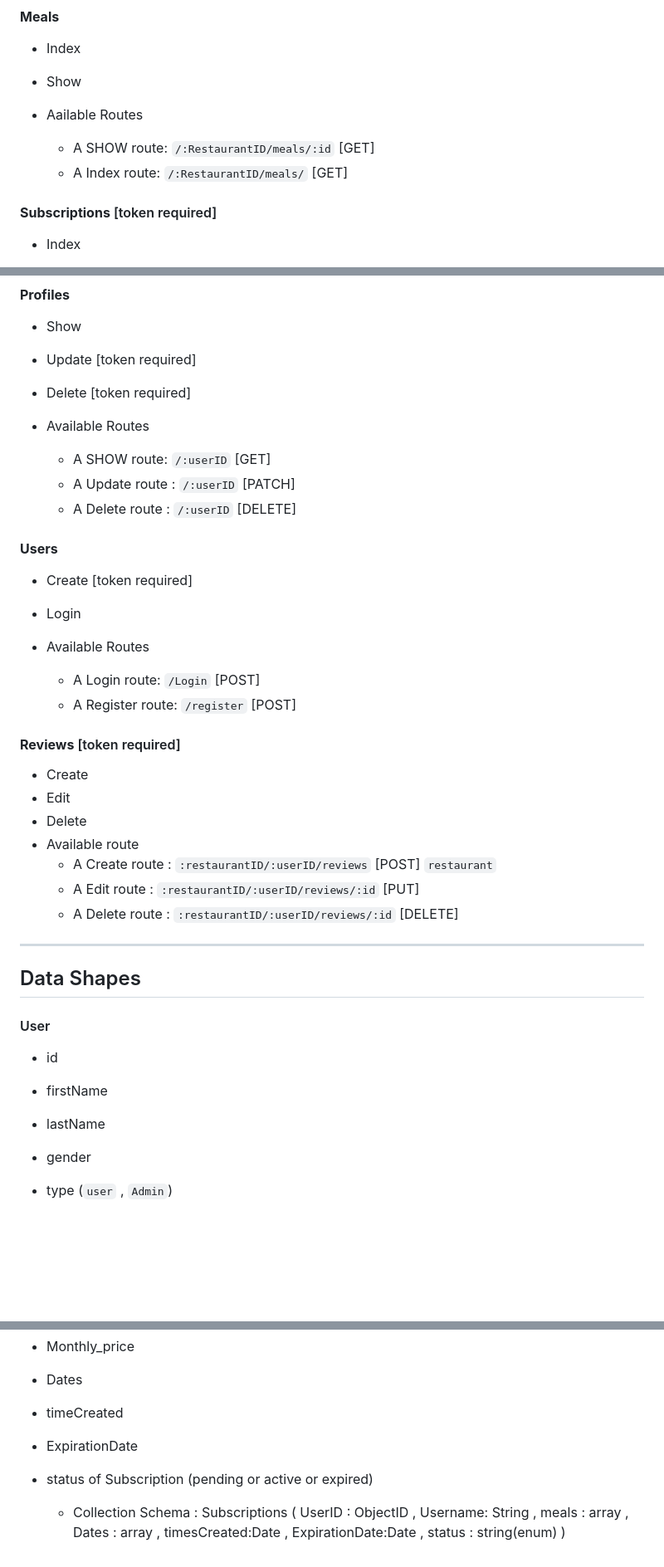
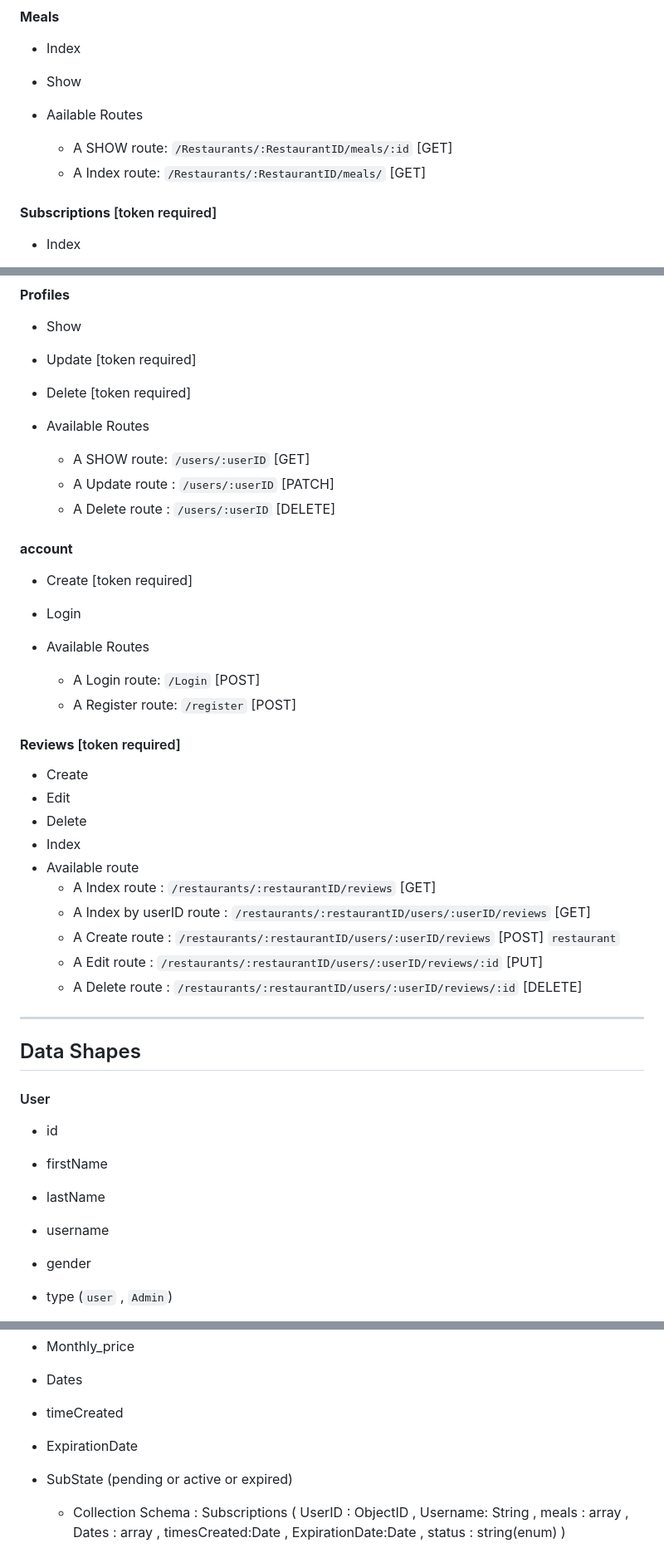
Before and after one commit to mahmoudv2017/Project_backend, a Markdown page: Requirments.md, 3 parts joined by grey strips. Shown at 83% size. Drawn GitHub-style; blank space fills up the shorter version.

```diff
--- a/Requirments.md
+++ b/Requirments.md
@@ -93,8 +96,8 @@ These are the notes from a meeting with the frontend developer that describe wha
 - Show
 
 - Aailable Routes
-    * A SHOW route: `/:RestaurantID/meals/:id` [GET]
-    * A Index route: `/:RestaurantID/meals/` [GET]
+    * A SHOW route: `/Restaurants/:RestaurantID/meals/:id` [GET]
+    * A Index route: `/Restaurants/:RestaurantID/meals/` [GET]
 
 #### **Subscriptions** [token required]
 
@@ -127,11 +130,11 @@ These are the notes from a meeting with the frontend developer that describe wha
 - Delete  [token required]
 
 - Available Routes
-    * A SHOW route: `/:userID` [GET]
-    * A Update route : `/:userID` [PATCH]
-    * A Delete route : `/:userID` [DELETE]
+    * A SHOW route: `/users/:userID` [GET]
+    * A Update route : `/users/:userID` [PATCH]
+    * A Delete route : `/users/:userID` [DELETE]
 
-#### **Users**
+#### **account**
 - Create [token required]
 - Login
 
@@ -144,10 +147,13 @@ These are the notes from a meeting with the frontend developer that describe wha
 - Create
 - Edit
 - Delete
+- Index
 - Available route
-    * A Create route : `:restaurantID/:userID/reviews` [POST]  `restaurant`
-    * A Edit route :    `:restaurantID/:userID/reviews/:id` [PUT]
-    * A Delete route : `:restaurantID/:userID/reviews/:id` [DELETE]
+    * A Index route : `/restaurants/:restaurantID/reviews` [GET]
+    * A Index by userID route : `/restaurants/:restaurantID/users/:userID/reviews` [GET]
+    * A Create route : `/restaurants/:restaurantID/users/:userID/reviews` [POST]  `restaurant`
+    * A Edit route :    `/restaurants/:restaurantID/users/:userID/reviews/:id` [PUT]
+    * A Delete route : `/restaurants/:restaurantID/users/:userID/reviews/:id` [DELETE]
 -----------
 
 
@@ -158,6 +164,7 @@ These are the notes from a meeting with the frontend developer that describe wha
 - id
 - firstName
 - lastName
+- username
 - gender
 - type (`user` , `Admin`)
 - Date Of Birth
@@ -232,7 +239,7 @@ These are the notes from a meeting with the frontend developer that describe wha
 - Dates
 - timeCreated
 - ExpirationDate
-- status of Subscription (pending or active or expired)
+- SubState (pending or active or expired)
 
    - Collection Schema : Subscriptions ( UserID : ObjectID , Username: String , meals : array , Dates : array , timesCreated:Date , ExpirationDate:Date ,
    status : string(enum)
```
Also changed, not shown: other parts of Requirments.md (+20 -17 lines).
